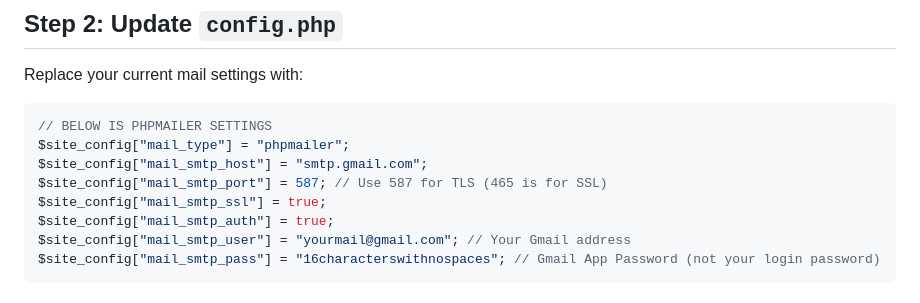
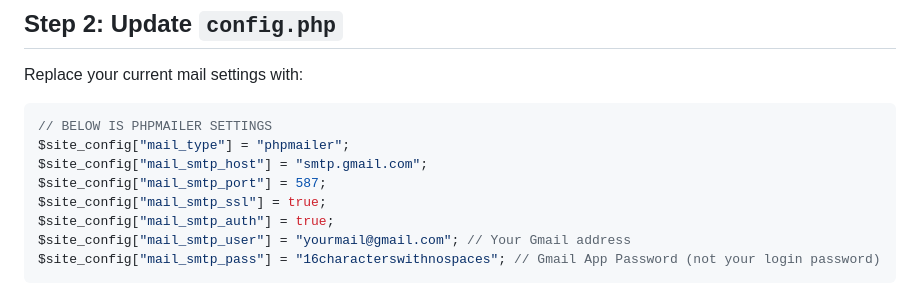
Before and after one commit to MicrosoulV3/TorrentTrader-v3, a Markdown page: README.md, the part around the change. Drawn GitHub-style.

```diff
--- a/README.md
+++ b/README.md
@@ -53,7 +53,7 @@ Replace your current mail settings with:
 // BELOW IS PHPMAILER SETTINGS
 $site_config["mail_type"] = "phpmailer";
 $site_config["mail_smtp_host"] = "smtp.gmail.com";
-$site_config["mail_smtp_port"] = 587; // Use 587 for TLS (465 is for SSL)
+$site_config["mail_smtp_port"] = 587;
 $site_config["mail_smtp_ssl"] = true;
 $site_config["mail_smtp_auth"] = true;
 $site_config["mail_smtp_user"] = "yourmail@gmail.com"; // Your Gmail address
```
